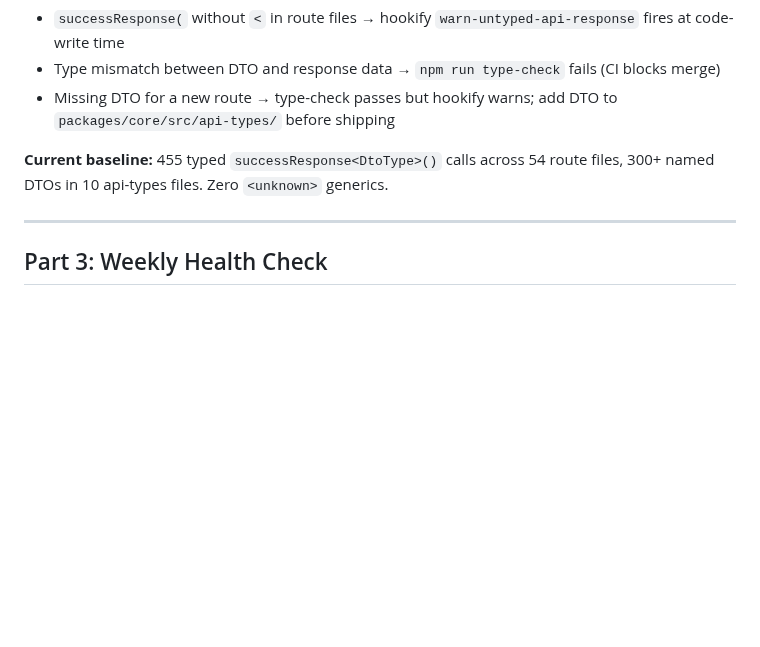
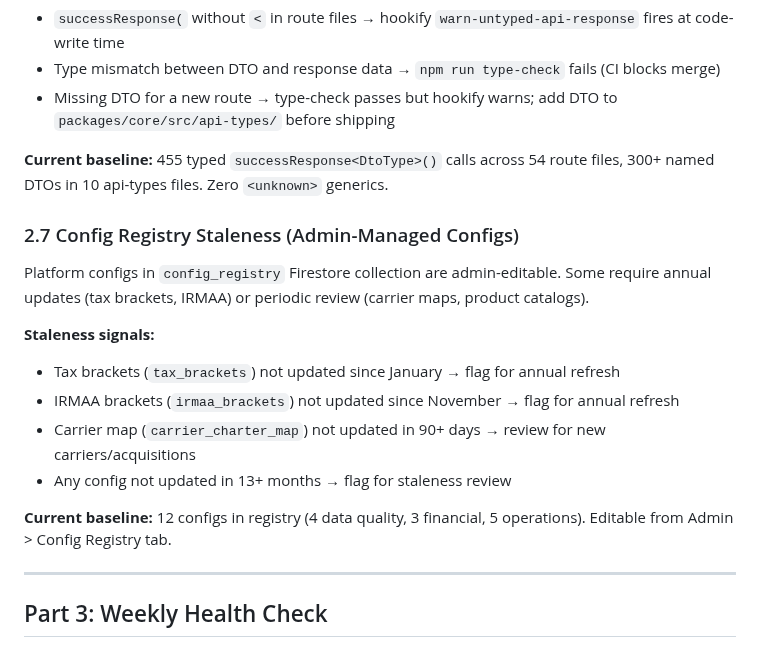
Before and after one commit to retirementprotectors/RPI-Standards, a Markdown page: reference/os/MONITORING.md, the part around the change. Rendered like a GitHub page; blank space fills up the shorter version.

```diff
--- a/reference/os/MONITORING.md
+++ b/reference/os/MONITORING.md
@@ -143,6 +143,18 @@ Type-check and build failures are deployment-blocking signals. If `npm run type-
 - Missing DTO for a new route → type-check passes but hookify warns; add DTO to `packages/core/src/api-types/` before shipping
 
 **Current baseline:** 455 typed `successResponse<DtoType>()` calls across 54 route files, 300+ named DTOs in 10 api-types files. Zero `<unknown>` generics.
+
+### 2.7 Config Registry Staleness (Admin-Managed Configs)
+
+Platform configs in `config_registry` Firestore collection are admin-editable. Some require annual updates (tax brackets, IRMAA) or periodic review (carrier maps, product catalogs).
+
+**Staleness signals:**
+- Tax brackets (`tax_brackets`) not updated since January → flag for annual refresh
+- IRMAA brackets (`irmaa_brackets`) not updated since November → flag for annual refresh
+- Carrier map (`carrier_charter_map`) not updated in 90+ days → review for new carriers/acquisitions
+- Any config not updated in 13+ months → flag for staleness review
+
+**Current baseline:** 12 configs in registry (4 data quality, 3 financial, 5 operations). Editable from Admin > Config Registry tab.
 
 ---
 
```
Also changed, not shown: reference/os/STANDARDS.md (+14 -0 lines).
